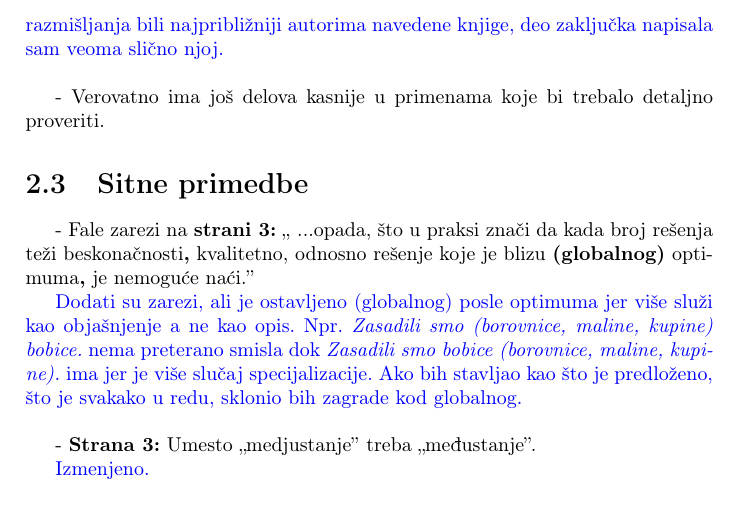
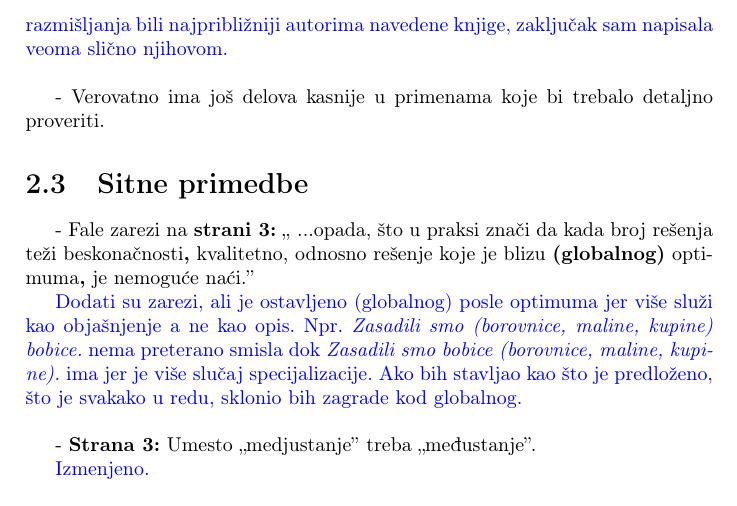
Before and after one commit to bambalic/Iterativna-lokalna-pretraga, a LaTeX document (recenzije/09.tex): part of page 5 of 17, cut so that both start at the same text. Compiled offline with pdfLaTeX.

Commit message:
odgovori

```diff
--- a/recenzije/09.tex
+++ b/recenzije/09.tex
@@ -66,7 +66,7 @@ Potrebno je više citiranja u radu, kako ne bi došlo do nenamernog plagijarizma
 
 - Postoji sumnja da je zaključak rada preuzet iz knjige: "Handbook of Metaheuristics".\\
 \odgovor{
-U cilju izrade seminarskog rada logično je bilo da pročitam i istražim svu danas pristupačnu svetsku literaturu. U tom procesu neminovno dolazi do usvajanja znanja od ljudi koji su već eksperti na tom polju. Obzirom da su moji stavovi i razmišljanja bili najpribližniji autorima navedene knjige, deo zaključka napisala sam veoma slično njoj. \\}
+U cilju izrade seminarskog rada logično je bilo da pročitam i istražim svu danas pristupačnu svetsku literaturu. U tom procesu neminovno dolazi do usvajanja znanja od ljudi koji su već eksperti na tom polju. Obzirom da su moji stavovi i razmišljanja bili najpribližniji autorima navedene knjige, zaključak sam napisala veoma slično njihovom. \\}
 
 - Verovatno ima još delova kasnije u primenama koje bi trebalo detaljno proveriti.
 
```
